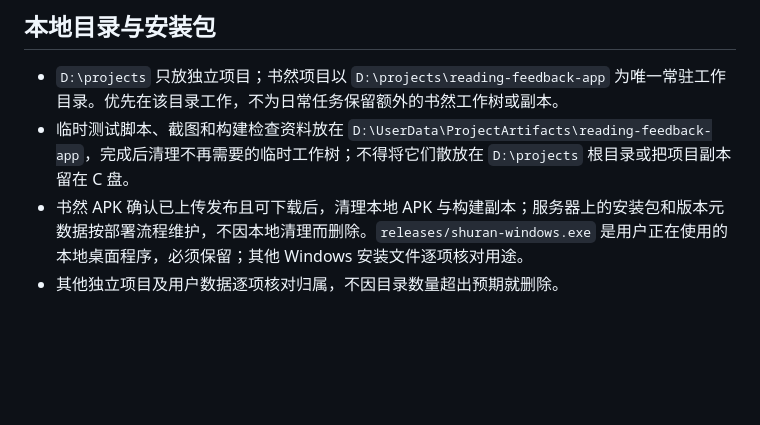
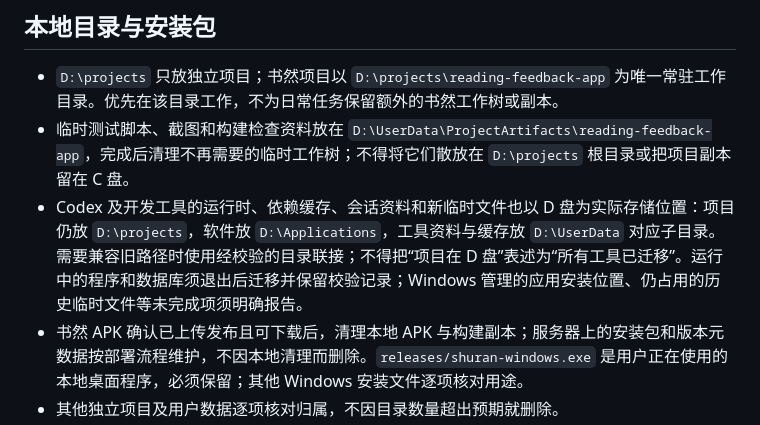
Before and after one commit to wu716/reading-feedback-app, a Markdown page: AGENTS.md, the part around the change. Rendered like a GitHub page; blank space fills up the shorter version.

```diff
--- a/AGENTS.md
+++ b/AGENTS.md
@@ -17,6 +17,7 @@
 
 - `D:\projects` 只放独立项目；书然项目以 `D:\projects\reading-feedback-app` 为唯一常驻工作目录。优先在该目录工作，不为日常任务保留额外的书然工作树或副本。
 - 临时测试脚本、截图和构建检查资料放在 `D:\UserData\ProjectArtifacts\reading-feedback-app`，完成后清理不再需要的临时工作树；不得将它们散放在 `D:\projects` 根目录或把项目副本留在 C 盘。
+- Codex 及开发工具的运行时、依赖缓存、会话资料和新临时文件也以 D 盘为实际存储位置：项目仍放 `D:\projects`，软件放 `D:\Applications`，工具资料与缓存放 `D:\UserData` 对应子目录。需要兼容旧路径时使用经校验的目录联接；不得把“项目在 D 盘”表述为“所有工具已迁移”。运行中的程序和数据库须退出后迁移并保留校验记录；Windows 管理的应用安装位置、仍占用的历史临时文件等未完成项须明确报告。
 - 书然 APK 确认已上传发布且可下载后，清理本地 APK 与构建副本；服务器上的安装包和版本元数据按部署流程维护，不因本地清理而删除。`releases/shuran-windows.exe` 是用户正在使用的本地桌面程序，必须保留；其他 Windows 安装文件逐项核对用途。
 - 其他独立项目及用户数据逐项核对归属，不因目录数量超出预期就删除。
 
```
Also changed, not shown: docs/ops/2026-10-22-Codex存储迁移.md (added, +68 -0 lines), docs/ops/协作手册.md (+6 -0 lines).
